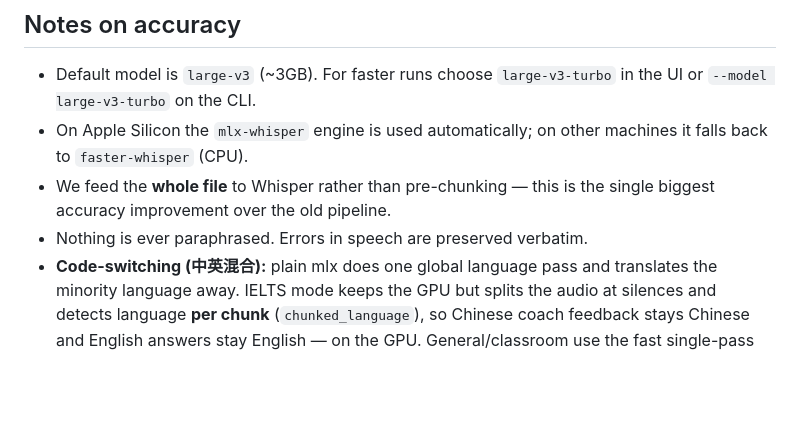
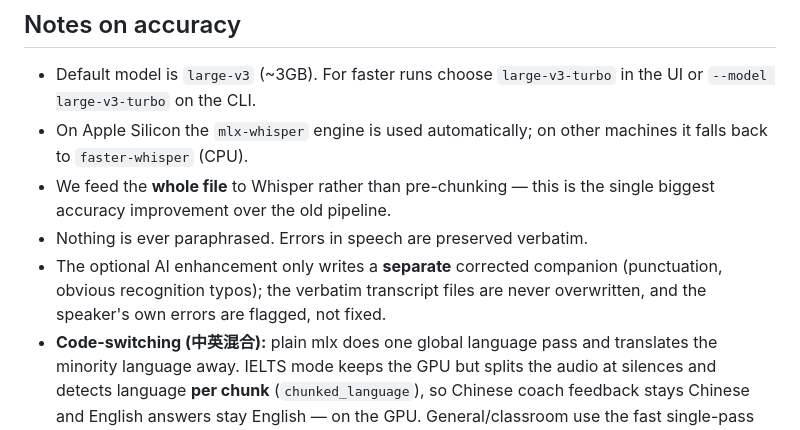
Before and after one commit to chillboy67/recorder-mac, a Markdown page: lecture_intel/README.md, the part around the change. Rendered like a GitHub page; blank space fills up the shorter version.

Commit message:
State the fidelity boundary precisely in the READMEs / 在 README 里写清"不改写"的边界
English
"Nothing is ever paraphrased" was true but incomplete: with the optional
enhancement on, a corrected companion file does exist. The READMEs now say
exactly where the line runs — the main transcript is verbatim and never
rewritten; the enhancement only adds a separate corrected companion
(punctuation, obvious recognition typos) and never touches the original files;
the speaker's own language errors are flagged, never fixed.

中文
"永不改写"属实但不完整：增强开启时确实存在一份校对版。README 现在把边界写死——
主转写逐字忠实、永不改写；增强只额外生成一份校对版（补标点、修识别错别字），
原文文件保持不变；说话人自己的语言错误只被标注，不被修改。

```diff
--- a/lecture_intel/README.md
+++ b/lecture_intel/README.md
@@ -90,6 +90,9 @@ enhancement is skipped automatically.
 - We feed the **whole file** to Whisper rather than pre-chunking — this is the
   single biggest accuracy improvement over the old pipeline.
 - Nothing is ever paraphrased. Errors in speech are preserved verbatim.
+- The optional AI enhancement only writes a **separate** corrected companion
+  (punctuation, obvious recognition typos); the verbatim transcript files are
+  never overwritten, and the speaker's own errors are flagged, not fixed.
 - **Code-switching (中英混合):** plain mlx does one global language pass and
   translates the minority language away. IELTS mode keeps the GPU but splits the
   audio at silences and detects language **per chunk** (`chunked_language`), so
```
Also changed, not shown: README.en.md (+2 -0 lines), README.md (+2 -0 lines).
